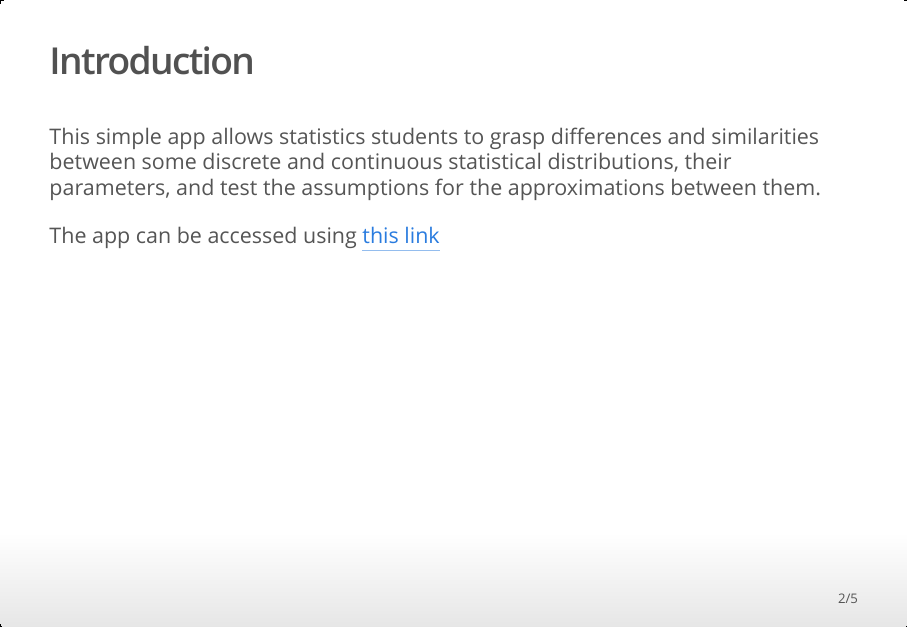
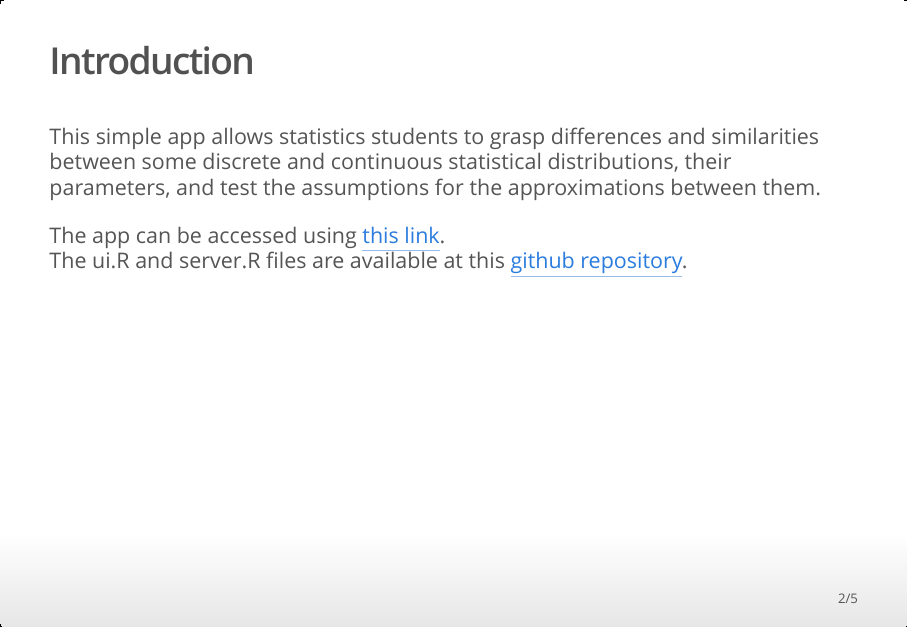
Before and after one commit to leandrozappani/myslides, an R Markdown document (app_presentation.Rmd): page 2 of 5. The pictures show the output file app_presentation.html that the author committed with the source, opened offline.

Commit message:
New commit

```diff
--- a/app_presentation.Rmd
+++ b/app_presentation.Rmd
@@ -13,7 +13,8 @@ knitr::opts_chunk$set(echo = FALSE)
 
 This simple app allows statistics students to grasp differences and similarities between some discrete and continuous statistical distributions, their parameters, and test the assumptions for the approximations between them.
 
-The app can be accessed using [this link](https://leandrozappani.shinyapps.io/comparing_statistical_distributions/)
+The app can be accessed using [this link](https://leandrozappani.shinyapps.io/comparing_statistical_distributions/).
+The ui.R and server.R files are available at this [github repository](https://github.com/leandrozappani/developing_data_products_coursera).
 
 ## General View
 
```
Also changed, not shown: app_presentation.html.
